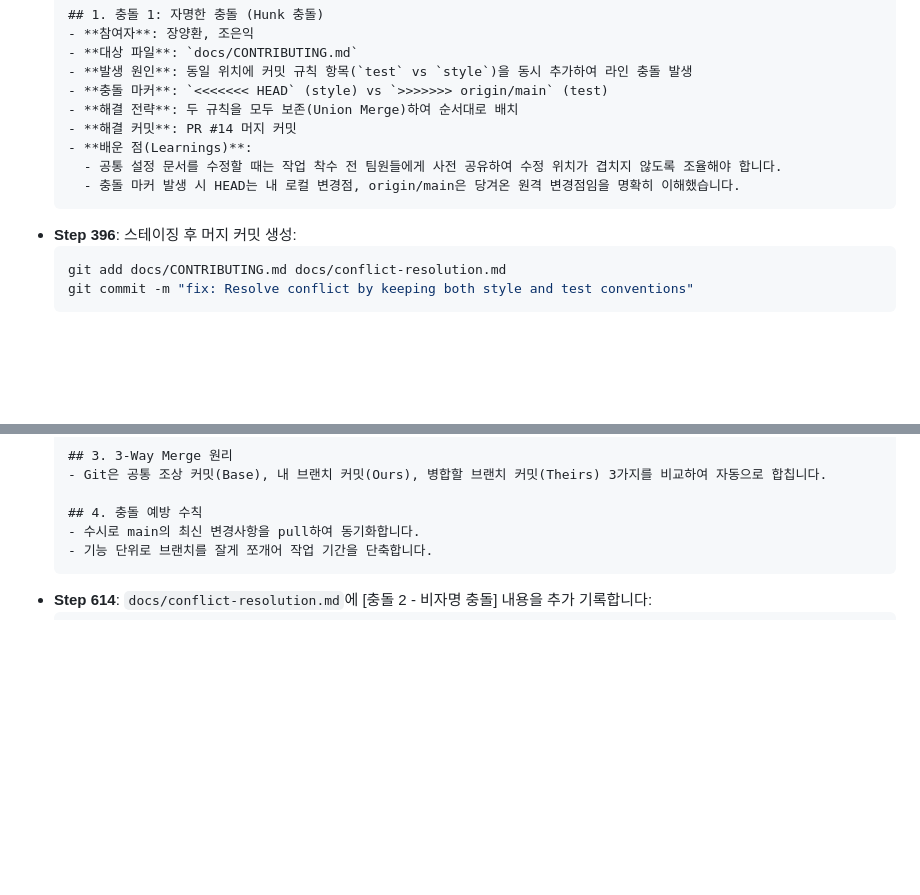
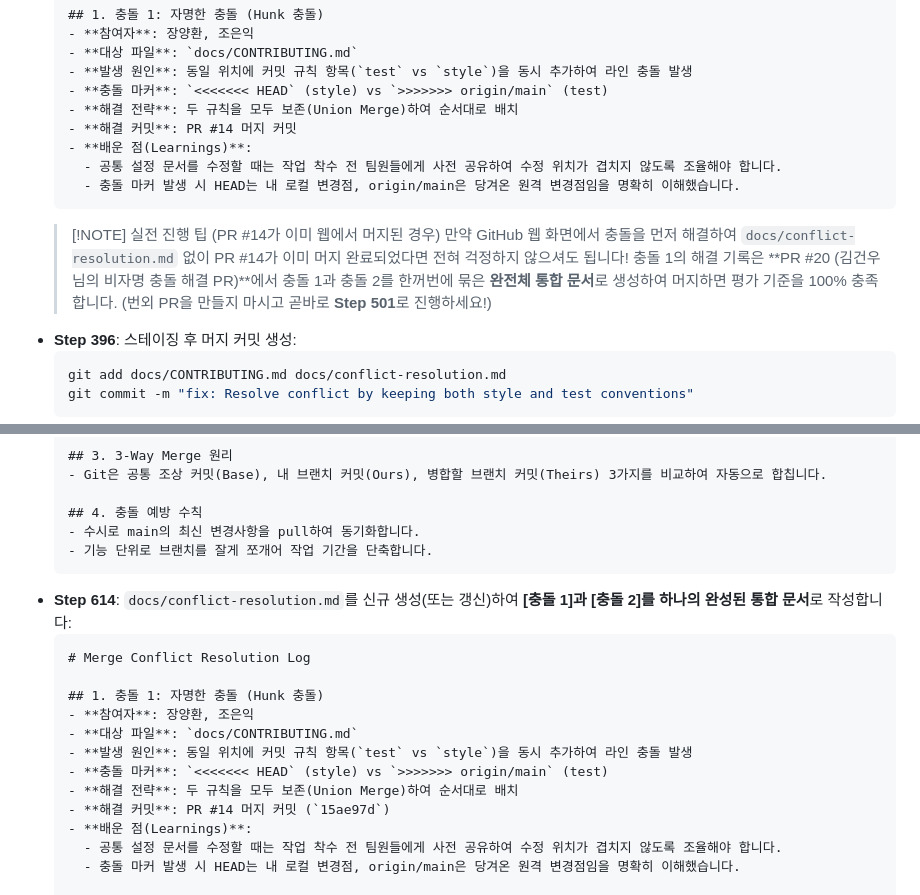
Before and after one commit to papawolf42/Codyssey-B2-2-Make-Program-With-Friends, a Markdown page: docs/0011_b2-2-study-notes-scenario.md, 2 parts joined by grey strips. Rendered like a GitHub page; blank space fills up the shorter version.

Commit message:
docs: Clarify conflict-resolution.md consolidation in PR #20 and add practical notes to Step 395

````diff
--- a/docs/0011_b2-2-study-notes-scenario.md
+++ b/docs/0011_b2-2-study-notes-scenario.md
@@ -691,6 +691,9 @@ mission_02_02/
     - 공통 설정 문서를 수정할 때는 작업 착수 전 팀원들에게 사전 공유하여 수정 위치가 겹치지 않도록 조율해야 합니다.
     - 충돌 마커 발생 시 HEAD는 내 로컬 변경점, origin/main은 당겨온 원격 변경점임을 명확히 이해했습니다.
   ```
+  > [!NOTE] 실전 진행 팁 (PR #14가 이미 웹에서 머지된 경우)
+  > 만약 GitHub 웹 화면에서 충돌을 먼저 해결하여 `docs/conflict-resolution.md` 없이 PR #14가 이미 머지 완료되었다면 전혀 걱정하지 않으셔도 됩니다!
+  > 충돌 1의 해결 기록은 **PR #20 (김건우 님의 비자명 충돌 해결 PR)**에서 충돌 1과 충돌 2를 한꺼번에 묶은 **완전체 통합 문서**로 생성하여 머지하면 평가 기준을 100% 충족합니다. (번외 PR을 만들지 마시고 곧바로 **Step 501**로 진행하세요!)
 - **Step 396**: 스테이징 후 머지 커밋 생성:
   ```bash
   git add docs/CONTRIBUTING.md docs/conflict-resolution.md
@@ -955,8 +958,21 @@ git mv notes/03-... notes/advanced/03-...           기존 notes/03-conflict-gui
   - 수시로 main의 최신 변경사항을 pull하여 동기화합니다.
   - 기능 단위로 브랜치를 잘게 쪼개어 작업 기간을 단축합니다.
   ```
-- **Step 614**: `docs/conflict-resolution.md`에 [충돌 2 - 비자명 충돌] 내용을 추가 기록합니다:
+- **Step 614**: `docs/conflict-resolution.md`를 신규 생성(또는 갱신)하여 **[충돌 1]과 [충돌 2]를 하나의 완성된 통합 문서**로 작성합니다:
   ```markdown
+  # Merge Conflict Resolution Log
+
+  ## 1. 충돌 1: 자명한 충돌 (Hunk 충돌)
+  - **참여자**: 장양환, 조은익
+  - **대상 파일**: `docs/CONTRIBUTING.md`
+  - **발생 원인**: 동일 위치에 커밋 규칙 항목(`test` vs `style`)을 동시 추가하여 라인 충돌 발생
+  - **충돌 마커**: `<<<<<<< HEAD` (style) vs `>>>>>>> origin/main` (test)
+  - **해결 전략**: 두 규칙을 모두 보존(Union Merge)하여 순서대로 배치
+  - **해결 커밋**: PR #14 머지 커밋 (`15ae97d`)
+  - **배운 점(Learnings)**:
+    - 공통 설정 문서를 수정할 때는 작업 착수 전 팀원들에게 사전 공유하여 수정 위치가 겹치지 않도록 조율해야 합니다.
+    - 충돌 마커 발생 시 HEAD는 내 로컬 변경점, origin/main은 당겨온 원격 변경점임을 명확히 이해했습니다.
+
   ## 2. 충돌 2: 비자명한 충돌 (Rename vs Modify)
   - **참여자**: 조은익, 김건우
   - **대상 파일**: `notes/03-conflict-guide.md` ➔ `notes/advanced/03-conflict-guide.md`
````
